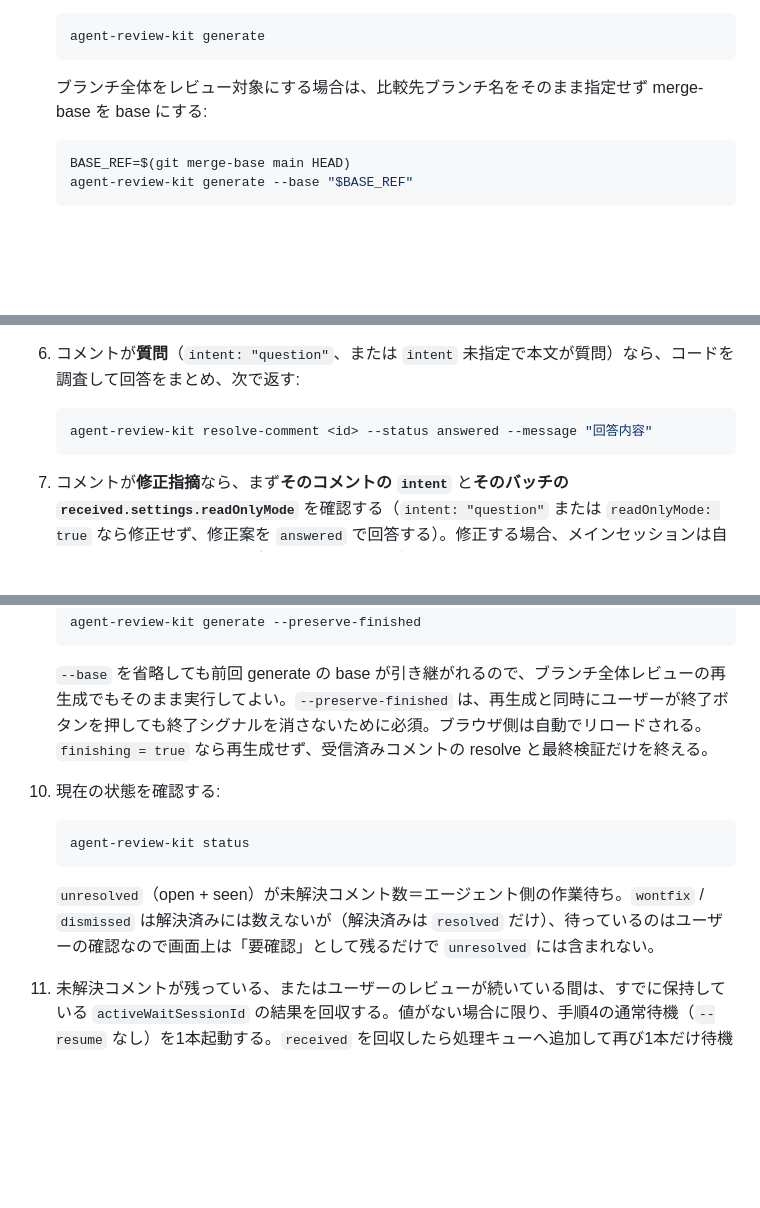
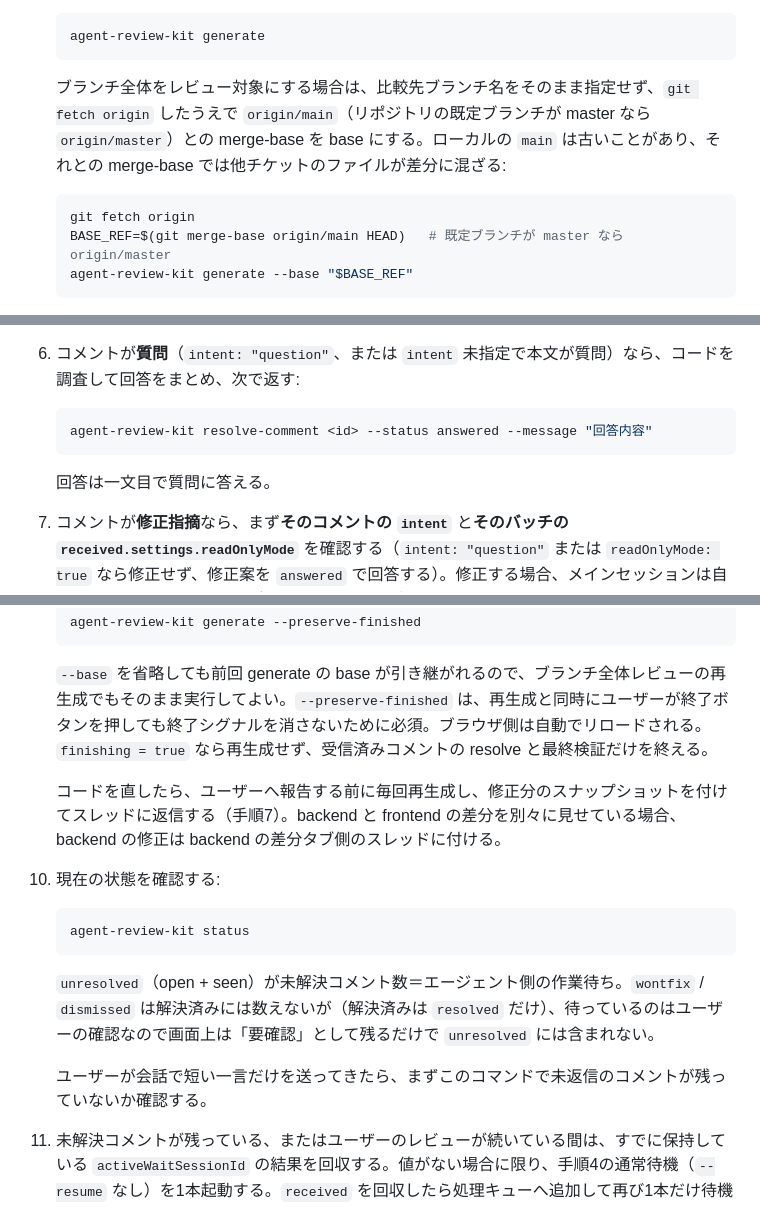
Before and after one commit to kou000/agent-review-kit, a Markdown page: skills/my-interactive-review/SKILL.md, 3 parts joined by grey strips. Drawn GitHub-style; blank space fills up the shorter version.

Commit message:
skills: 差分の base を origin/main の merge-base にし、レビュー指摘由来の対応ルールを追記する

````diff
--- a/skills/my-interactive-review/SKILL.md
+++ b/skills/my-interactive-review/SKILL.md
@@ -98,10 +98,11 @@ Codex では `serve` と `wait-comments` をそれぞれ長時間実行できる
    agent-review-kit generate
    ```
 
-   ブランチ全体をレビュー対象にする場合は、比較先ブランチ名をそのまま指定せず merge-base を base にする:
+   ブランチ全体をレビュー対象にする場合は、比較先ブランチ名をそのまま指定せず、`git fetch origin` したうえで `origin/main`（リポジトリの既定ブランチが master なら `origin/master`）との merge-base を base にする。ローカルの `main` は古いことがあり、それとの merge-base では他チケットのファイルが差分に混ざる:
 
    ```bash
-   BASE_REF=$(git merge-base main HEAD)
+   git fetch origin
+   BASE_REF=$(git merge-base origin/main HEAD)   # 既定ブランチが master なら origin/master
    agent-review-kit generate --base "$BASE_REF"
    ```
 
@@ -171,6 +172,8 @@ Codex では `serve` と `wait-comments` をそれぞれ長時間実行できる
    agent-review-kit resolve-comment <id> --status answered --message "回答内容"
    ```
 
+   回答は一文目で質問に答える。
+
 7. コメントが**修正指摘**なら、まず**そのコメントの `intent`** と**そのバッチの `received.settings.readOnlyMode`** を確認する（`intent: "question"` または `readOnlyMode: true` なら修正せず、修正案を `answered` で回答する）。修正する場合、メインセッションは自分でコードを編集せず、**サブエージェントに委譲する**（1件だけでも委譲する。方針は「修正の委譲」）。
 
    **修正はコミットせず、スナップショットとして記録する。** git 履歴を汚さずに「この指摘に対する修正だけ」の差分ページをユーザーに見せられる。流れ:
@@ -212,6 +215,8 @@ Codex では `serve` と `wait-comments` をそれぞれ長時間実行できる
 
    `--base` を省略しても前回 generate の base が引き継がれるので、ブランチ全体レビューの再生成でもそのまま実行してよい。`--preserve-finished` は、再生成と同時にユーザーが終了ボタンを押しても終了シグナルを消さないために必須。ブラウザ側は自動でリロードされる。`finishing = true` なら再生成せず、受信済みコメントの resolve と最終検証だけを終える。
 
+   コードを直したら、ユーザーへ報告する前に毎回再生成し、修正分のスナップショットを付けてスレッドに返信する（手順7）。backend と frontend の差分を別々に見せている場合、backend の修正は backend の差分タブ側のスレッドに付ける。
+
 10. 現在の状態を確認する:
 
     ```bash
@@ -219,6 +224,8 @@ Codex では `serve` と `wait-comments` をそれぞれ長時間実行できる
     ```
 
     `unresolved`（open + seen）が未解決コメント数＝エージェント側の作業待ち。`wontfix` / `dismissed` は解決済みには数えないが（解決済みは `resolved` だけ）、待っているのはユーザーの確認なので画面上は「要確認」として残るだけで `unresolved` には含まれない。
+
+    ユーザーが会話で短い一言だけを送ってきたら、まずこのコマンドで未返信のコメントが残っていないか確認する。
 
 11. 未解決コメントが残っている、またはユーザーのレビューが続いている間は、すでに保持している `activeWaitSessionId` の結果を回収する。値がない場合に限り、手順4の通常待機（`--resume` なし）を1本起動する。`received` を回収したら処理キューへ追加して再び1本だけ待機を起動する。`finished` を回収したら `finishing = true` とし、待機を再起動せず処理キューを drain する。
 
````
Also changed, not shown: other parts of skills/my-interactive-review/SKILL.md (+1 -0 lines), skills/my-review-hub/SKILL.md (+2 -0 lines).
